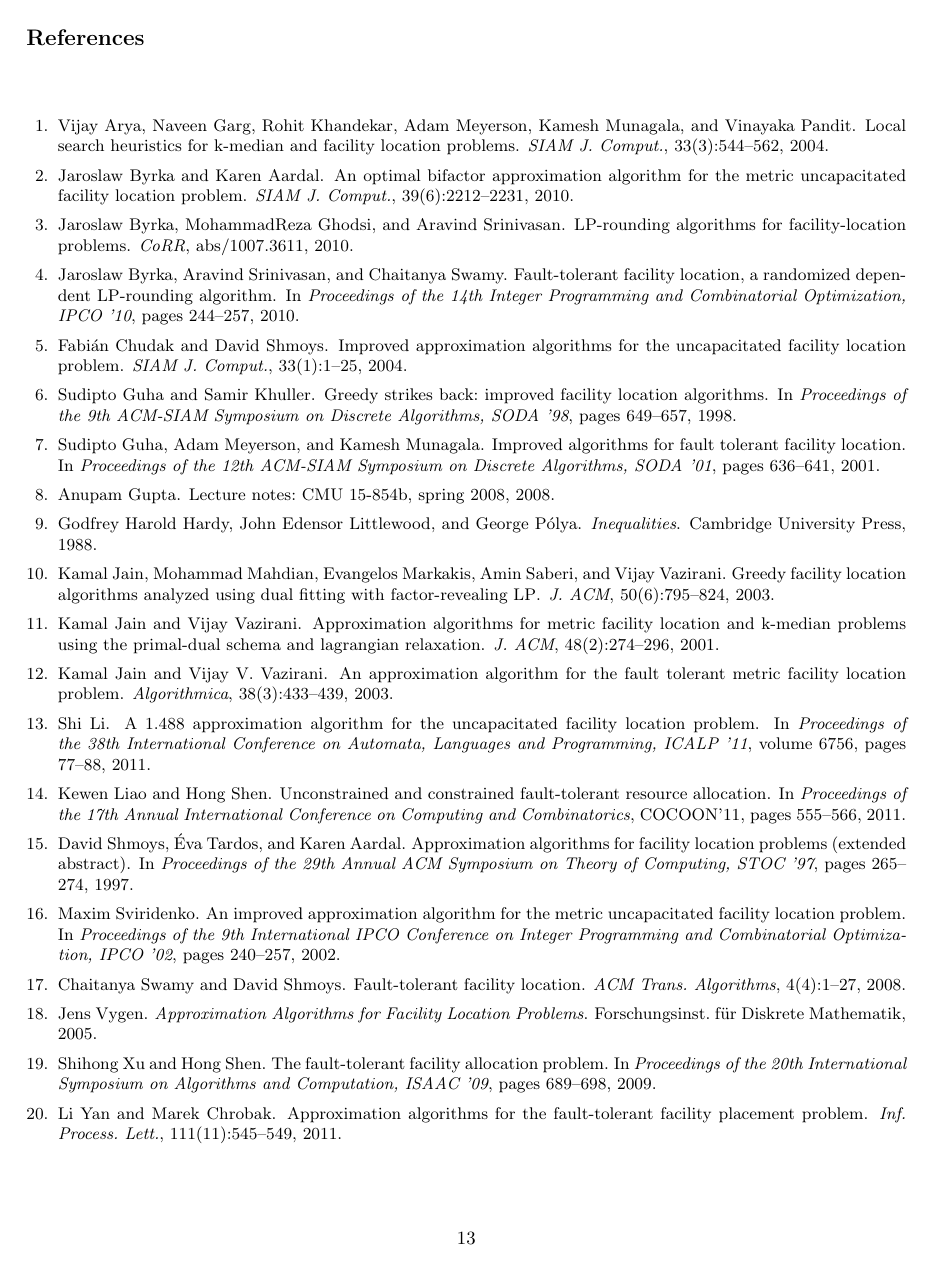
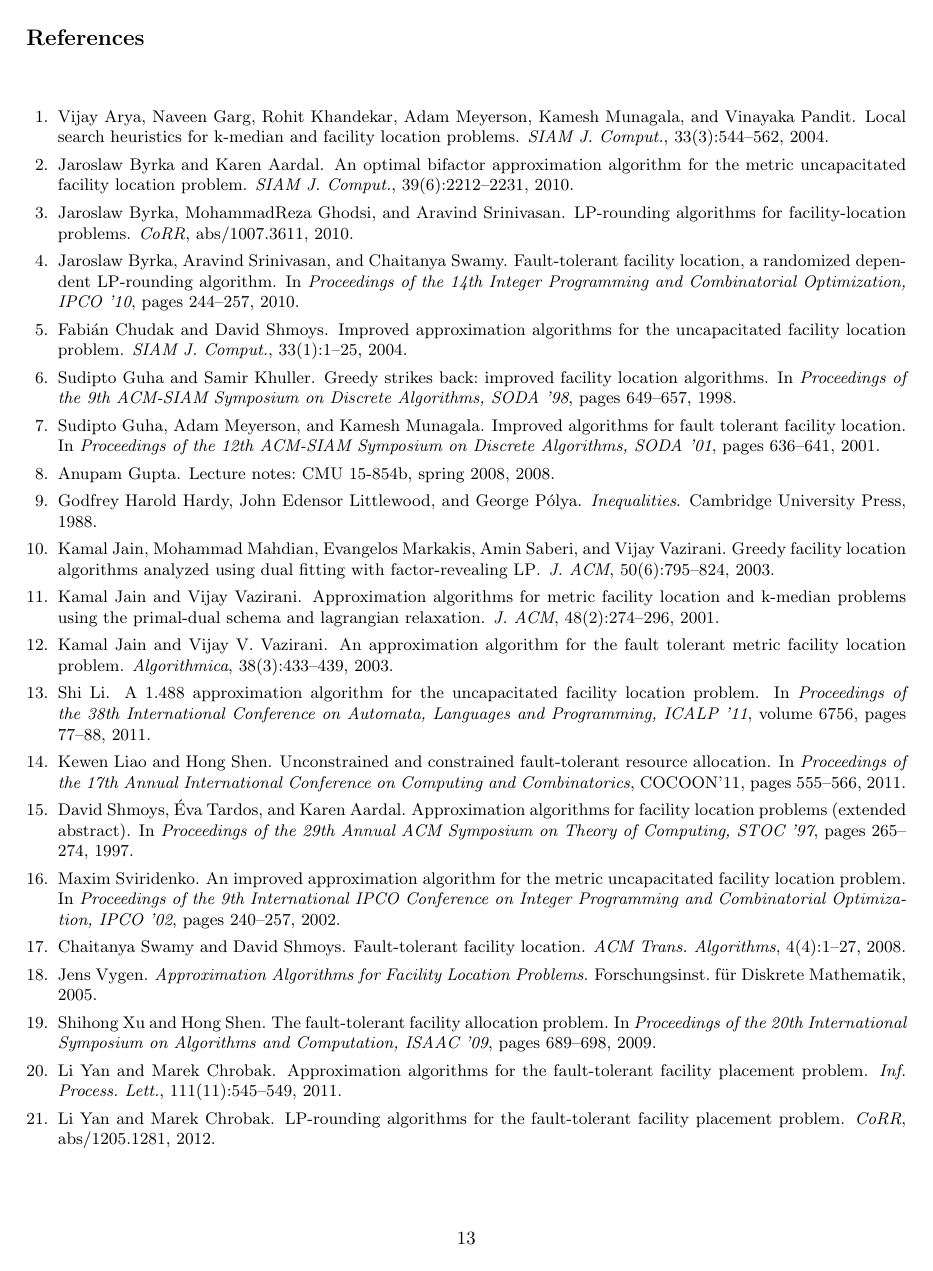
Before and after one commit to lantimilan/facilitylocation, a LaTeX paper (CIAC/ftfpCIAC.tex): page 13 of 16. Compiled offline with pdfLaTeX.

Commit message:
add reference to full version

```diff
--- a/CIAC/ftfpCIAC.tex
+++ b/CIAC/ftfpCIAC.tex
@@ -29,7 +29,7 @@
 %%%%%%%%%%%%%%%%%%%%%%%%%%%%%%%%%%%%%%%%%%%%%%%%%%%%%%%%%%%%%%%%%%%%%%%%%%%%%%%
 
 \title{LP-rounding Algorithms for the Fault-Tolerant\\
- 		Facility Placement Problem (Extended Abstract)}
+ 		Facility Placement Problem (Extended Abstract)~\cite{YanC12}}
 
               \author{Li Yan and Marek Chrobak}
               \institute{Department of Computer Science, University of California at Riverside\\
```
Also changed, not shown: CIAC/facility.bib (+1 -2 lines), CIAC/ftfpCIAC.pdf.
